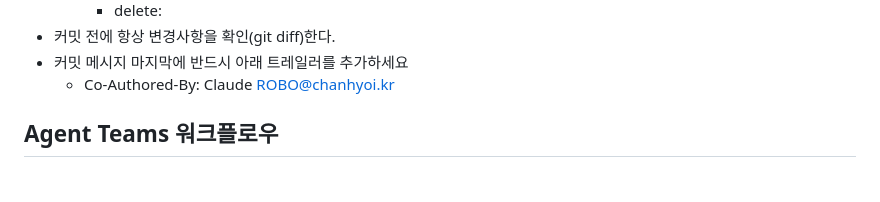
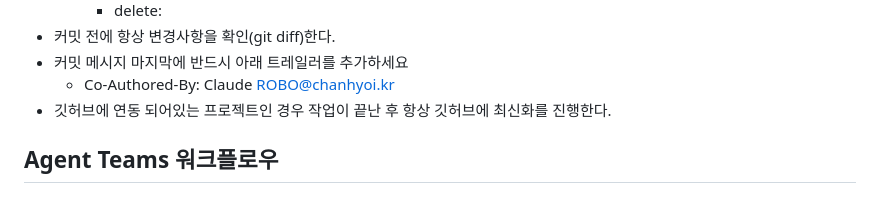
Before and after one commit to SinChaNo/DriverManagerPro, a Markdown page: CLAUDE.md, the part around the change. GitHub-like rendering.

Commit message:
docs: 작업 후 GitHub 최신화 규칙 추가
- Git 워크플로우 항목에 "깃허브에 연동되어 있는 프로젝트인 경우 작업이 끝난 후 항상 깃허브에 최신화를 진행한다" 규칙 추가

Co-Authored-By: Claude <ROBO@chanhyoi.kr>

```diff
--- a/CLAUDE.md
+++ b/CLAUDE.md
@@ -45,6 +45,7 @@
 - 커밋 전에 항상 변경사항을 확인(git diff)한다.
 - 커밋 메시지 마지막에 반드시 아래 트레일러를 추가하세요
   - Co-Authored-By: Claude <ROBO@chanhyoi.kr>
+- 깃허브에 연동 되어있는 프로젝트인 경우 작업이 끝난 후 항상 깃허브에 최신화를 진행한다.
 
 ## Agent Teams 워크플로우
 
```
